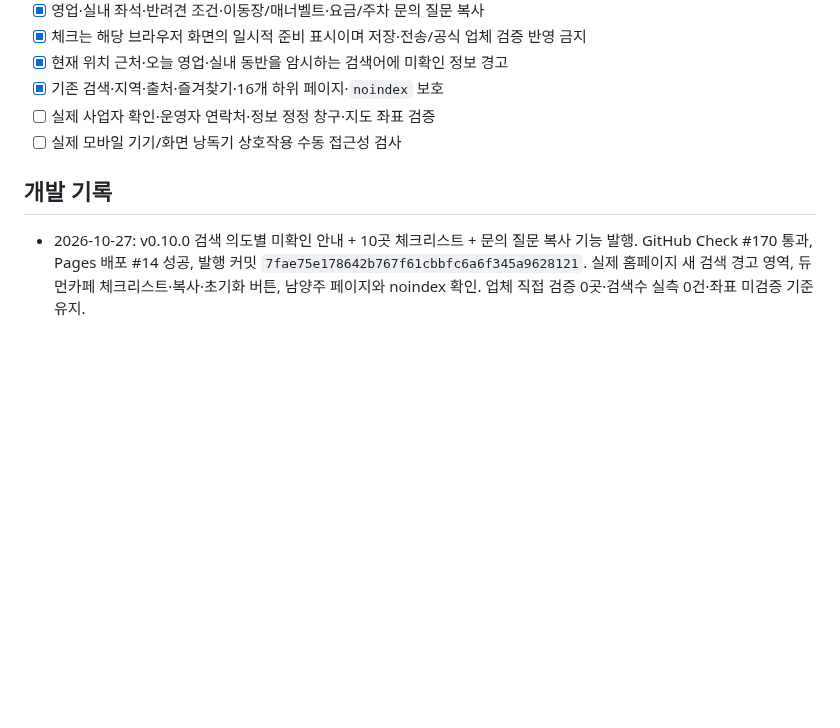
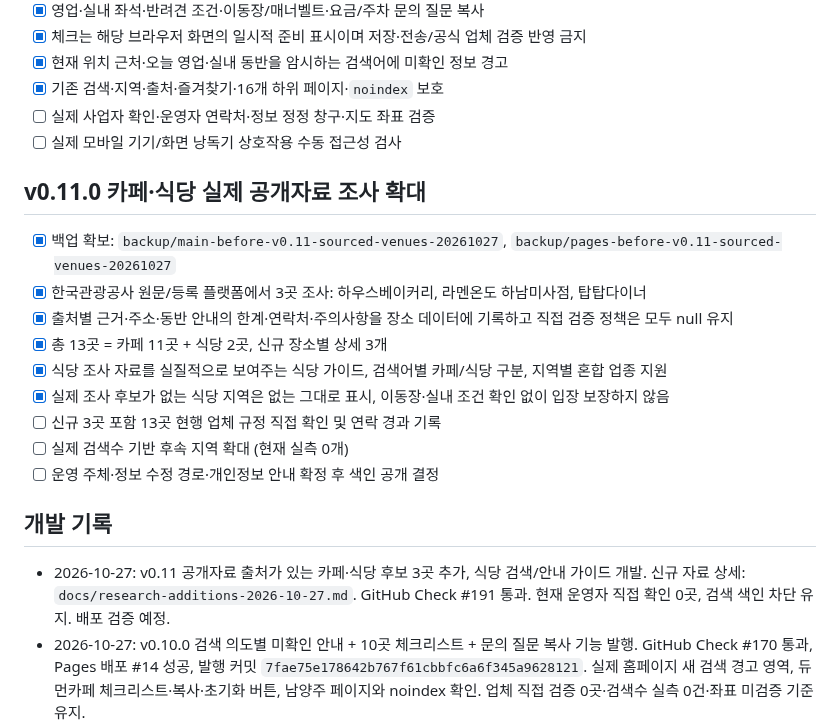
Before and after one commit to bins-hub/gatigagae, a Markdown page: docs/DEVELOPMENT_ROADMAP.md, the part around the change. Rendered like a GitHub page; blank space fills up the shorter version.

Commit message:
Track v0.11 backed-up sourced cafe and restaurant expansion and unchanged index-safety blockers

```diff
--- a/docs/DEVELOPMENT_ROADMAP.md
+++ b/docs/DEVELOPMENT_ROADMAP.md
@@ -119,7 +119,20 @@
 - [ ] 실제 사업자 확인·운영자 연락처·정보 정정 창구·지도 좌표 검증
 - [ ] 실제 모바일 기기/화면 낭독기 상호작용 수동 접근성 검사
 
+## v0.11.0 카페·식당 실제 공개자료 조사 확대
+
+- [x] 백업 확보: `backup/main-before-v0.11-sourced-venues-20261027`, `backup/pages-before-v0.11-sourced-venues-20261027`
+- [x] 한국관광공사 원문/등록 플랫폼에서 3곳 조사: 하우스베이커리, 라멘온도 하남미사점, 탑탑다이너
+- [x] 출처별 근거·주소·동반 안내의 한계·연락처·주의사항을 장소 데이터에 기록하고 직접 검증 정책은 모두 null 유지
+- [x] 총 13곳 = 카페 11곳 + 식당 2곳, 신규 장소별 상세 3개
+- [x] 식당 조사 자료를 실질적으로 보여주는 식당 가이드, 검색어별 카페/식당 구분, 지역별 혼합 업종 지원
+- [x] 실제 조사 후보가 없는 식당 지역은 없는 그대로 표시, 이동장·실내 조건 확인 없이 입장 보장하지 않음
+- [ ] 신규 3곳 포함 13곳 현행 업체 규정 직접 확인 및 연락 경과 기록
+- [ ] 실제 검색수 기반 후속 지역 확대 (현재 실측 0개)
+- [ ] 운영 주체·정보 수정 경로·개인정보 안내 확정 후 색인 공개 결정
+
 ## 개발 기록
+- 2026-10-27: v0.11 공개자료 출처가 있는 카페·식당 후보 3곳 추가, 식당 검색/안내 가이드 개발. 신규 자료 상세: `docs/research-additions-2026-10-27.md`. GitHub Check #191 통과. 현재 운영자 직접 확인 0곳, 검색 색인 차단 유지. 배포 검증 예정.
 - 2026-10-27: v0.10.0 검색 의도별 미확인 안내 + 10곳 체크리스트 + 문의 질문 복사 기능 발행. GitHub Check #170 통과, Pages 배포 #14 성공, 발행 커밋 `7fae75e178642b767f61cbbfc6a6f345a9628121`. 실제 홈페이지 새 검색 경고 영역, 듀먼카페 체크리스트·복사·초기화 버튼, 남양주 페이지와 noindex 확인. 업체 직접 검증 0곳·검색수 실측 0건·좌표 미검증 기준 유지.
 - 2026-10-27: v0.9.0 첫 화면 자연어 검색, 지역+업종 의도 매칭, 검증되지 않은 업종 후보 배제, 90개 검색어 실측 입력/검증 및 SEO 준비도 검토 도구 개발. 기존 10개 카페·16개 정적 하위 페이지·noindex 유지. 검색수 실측 0개. GitHub Check #154 통과, Pages 배포 #13 성공, 릴리스 `d785f4400b0fdbd19c499f8942a9f2c5bc695b10`. 실제 홈페이지 검색창, 지역/카페 기존 페이지 및 noindex 확인.
 - 2026-10-27: v0.8.1 지역+카페 랜딩의 실제 탐색 연결, 기본 16kg 필터 제거, 검색어 의도와 페이지 정보 일치 개선. 원복 `backup/main-before-search-fit-v0.8.1-20261027`, `backup/pages-before-search-fit-v0.8.1-20261027`. GitHub Check #131·Pages 배포 #12 성공, 릴리스 `48a2dc81e8247f77cf9ed9a9772a3f1ff6716c68`. 공개 홈페이지·남양주·카페 페이지 및 noindex 확인.
```
